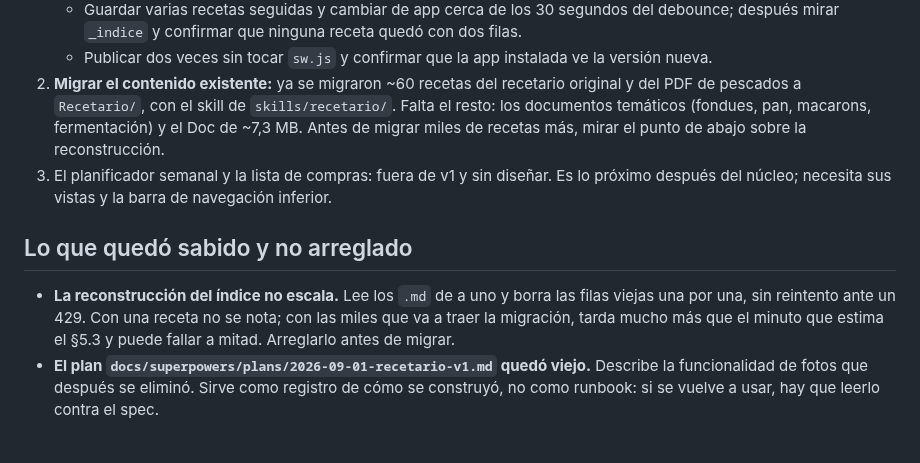
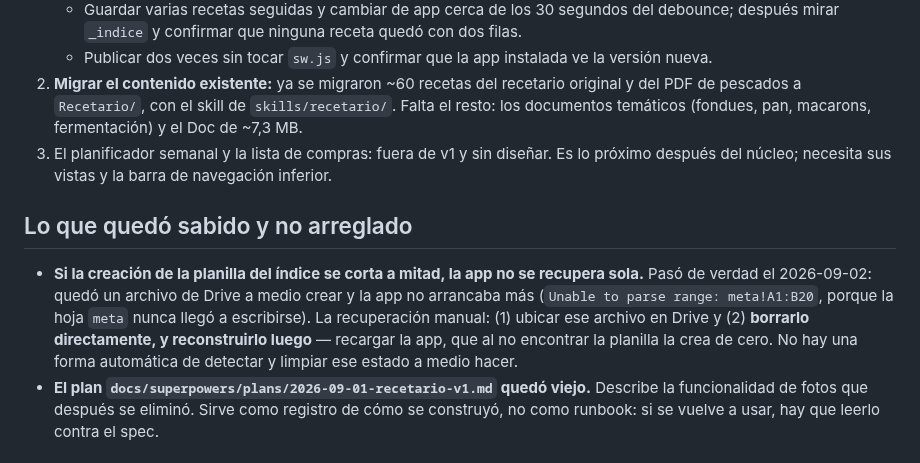
Before and after one commit to alelarre/recetario, a Markdown page: CLAUDE.md, the part around the change. GitHub-like rendering.

Commit message:
CLAUDE.md: documentar la recuperación de una planilla a medio crear
Pasó de verdad el 2026-09-02 y quedó solo en la conversación, nunca escrito.
La recuperación manual usada entonces: ubicar el archivo a medio crear en
Drive, borrarlo directamente y reconstruir (recargar la app, que la crea de
cero al no encontrarla). Sigue sin haber una forma automática.

De paso, saca la referencia a "el punto de abajo sobre la reconstrucción":
apuntaba al hallazgo de que la reconstrucción no escalaba, que ya se arregló
y verificó contra el Drive real con las 60 recetas migradas.

Co-Authored-By: Claude Opus 5 <noreply@anthropic.com>
Claude-Session: https://claude.ai/code/session_01U9FALASZyqKAAz7X5NJhdW

```diff
--- a/CLAUDE.md
+++ b/CLAUDE.md
@@ -76,18 +76,20 @@ lo descartado. Todo esto se discutió a fondo y tiene una razón concreta.
 2. **Migrar el contenido existente:** ya se migraron ~60 recetas del recetario
    original y del PDF de pescados a `Recetario/`, con el skill de
    `skills/recetario/`. Falta el resto: los documentos temáticos (fondues,
-   pan, macarons, fermentación) y el Doc de ~7,3 MB. Antes de migrar miles de
-   recetas más, mirar el punto de abajo sobre la reconstrucción.
+   pan, macarons, fermentación) y el Doc de ~7,3 MB.
 3. El planificador semanal y la lista de compras: fuera de v1 y sin diseñar.
    Es lo próximo después del núcleo; necesita sus vistas y la barra de
    navegación inferior.
 
 ## Lo que quedó sabido y no arreglado
 
-- **La reconstrucción del índice no escala.** Lee los `.md` de a uno y borra las
-  filas viejas una por una, sin reintento ante un 429. Con una receta no se nota;
-  con las miles que va a traer la migración, tarda mucho más que el minuto que
-  estima el §5.3 y puede fallar a mitad. Arreglarlo antes de migrar.
+- **Si la creación de la planilla del índice se corta a mitad, la app no se
+  recupera sola.** Pasó de verdad el 2026-09-02: quedó un archivo de Drive a
+  medio crear y la app no arrancaba más (`Unable to parse range: meta!A1:B20`,
+  porque la hoja `meta` nunca llegó a escribirse). La recuperación manual: (1)
+  ubicar ese archivo en Drive y (2) **borrarlo directamente, y reconstruirlo
+  luego** — recargar la app, que al no encontrar la planilla la crea de cero.
+  No hay una forma automática de detectar y limpiar ese estado a medio hacer.
 - **El plan `docs/superpowers/plans/2026-09-01-recetario-v1.md` quedó viejo.**
   Describe la funcionalidad de fotos que después se eliminó. Sirve como registro
   de cómo se construyó, no como runbook: si se vuelve a usar, hay que leerlo
```
